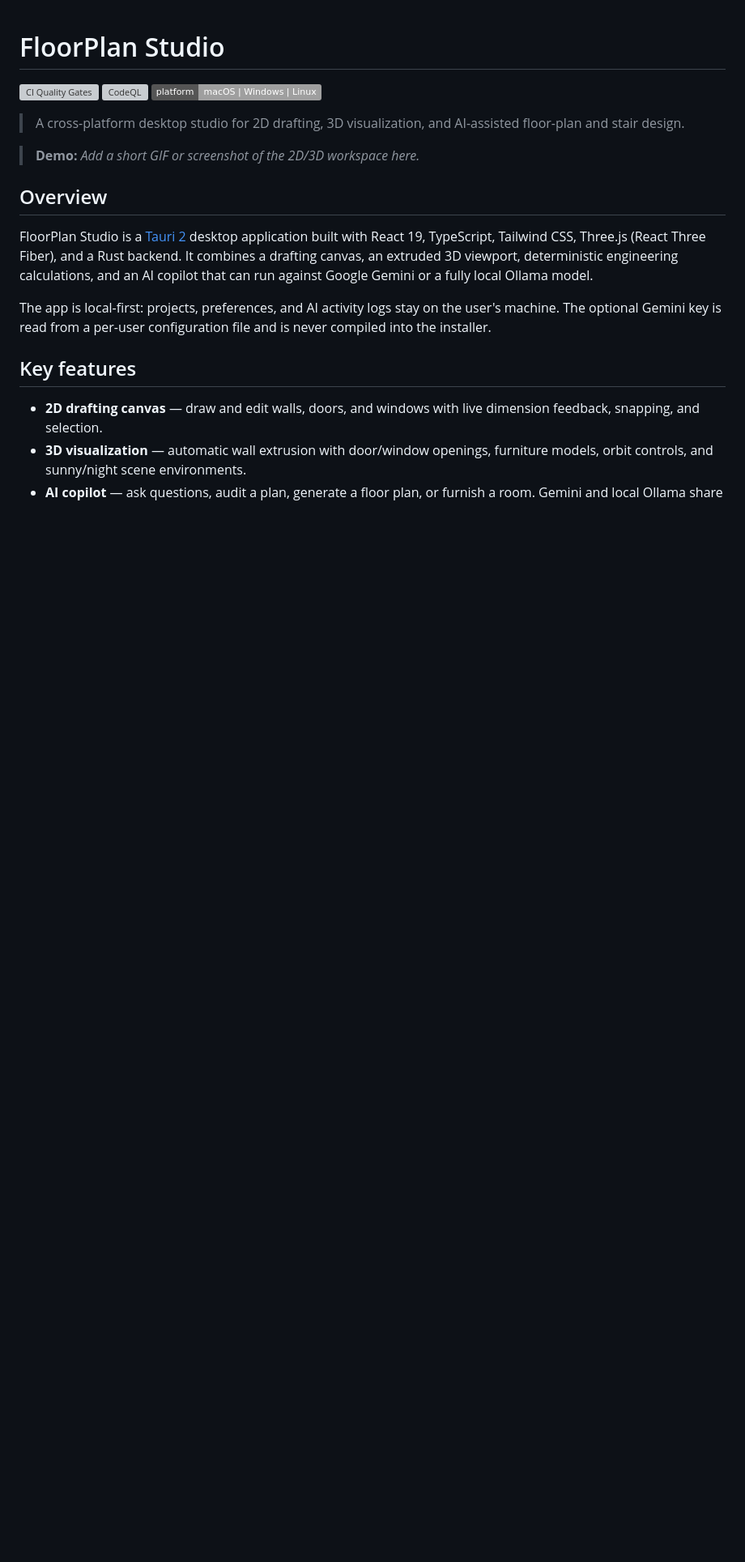
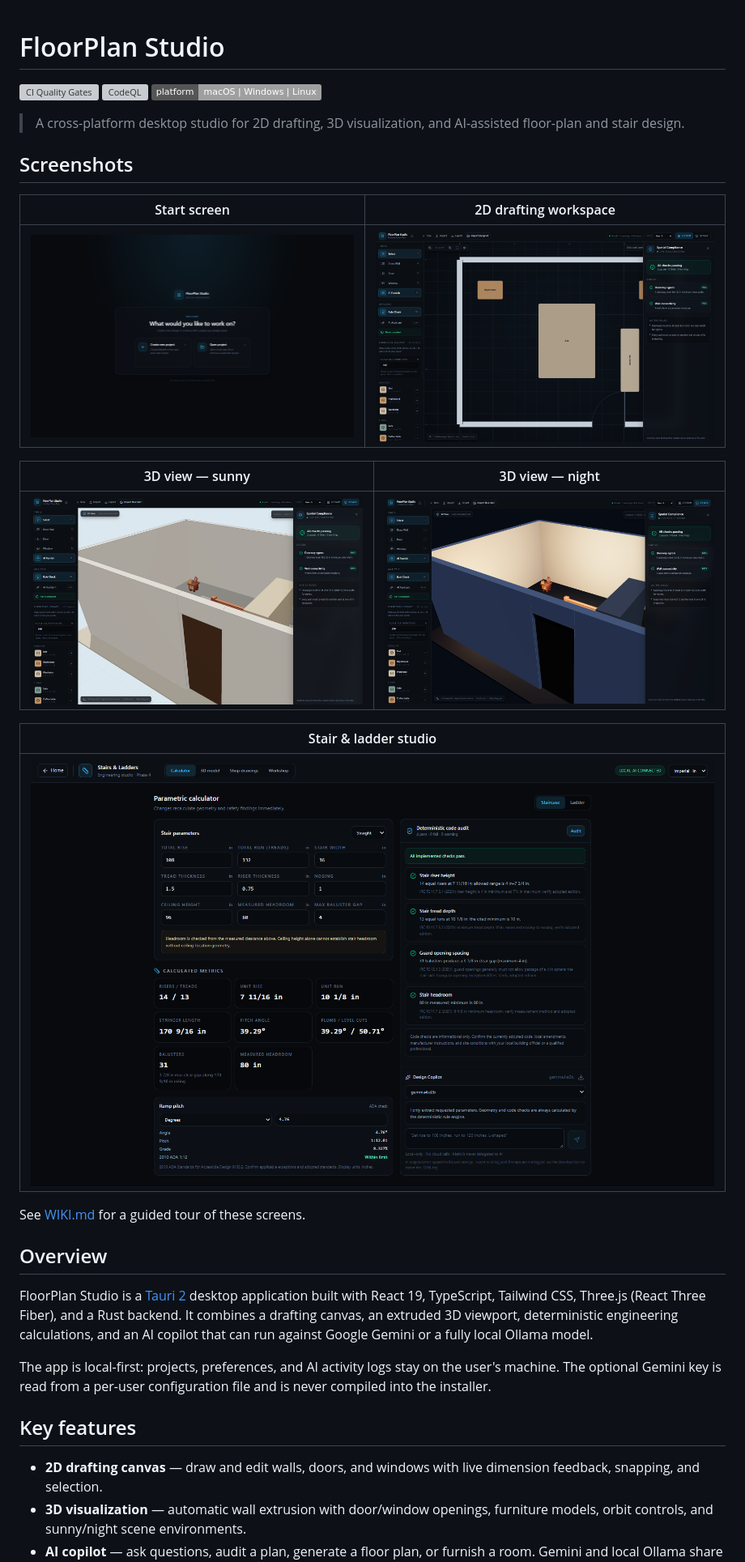
Before and after one commit to ezzakyabdellah/floorplan-studio, a Markdown page: README.md, the part around one of its changes. Shown at 81% size. Rendered like a GitHub page; pictures changed too: docs/screenshots/01-welcome.png (added), docs/screenshots/02-floorplan-2d.png (added), docs/screenshots/03-floorplan-3d-sunny.png (added); badges without logos; blank space fills up the shorter version; grey boxes are pictures that could not be loaded.

Commit message:
Add app screenshots and wiki guide

```diff
--- a/README.md
+++ b/README.md
@@ -6,7 +6,21 @@
 
 > A cross-platform desktop studio for 2D drafting, 3D visualization, and AI-assisted floor-plan and stair design.
 
-> **Demo:** _Add a short GIF or screenshot of the 2D/3D workspace here._
+## Screenshots
+
+| Start screen | 2D drafting workspace |
+| --- | --- |
+| ![FloorPlan Studio start screen](docs/screenshots/01-welcome.png) | ![2D drafting workspace with furniture and live rule checking](docs/screenshots/02-floorplan-2d.png) |
+
+| 3D view — sunny | 3D view — night |
+| --- | --- |
+| ![3D floor plan in sunny daylight](docs/screenshots/03-floorplan-3d-sunny.png) | ![3D floor plan in night lighting](docs/screenshots/04-floorplan-3d-night.png) |
+
+| Stair & ladder studio |
+| --- |
+| ![Stair and ladder design studio](docs/screenshots/05-stair-studio.png) |
+
+See [WIKI.md](WIKI.md) for a guided tour of these screens.
 
 ## Overview
 
```
Also changed, not shown: other parts of README.md (+3 -3 lines), WIKI.md (added, +113 -0 lines).
